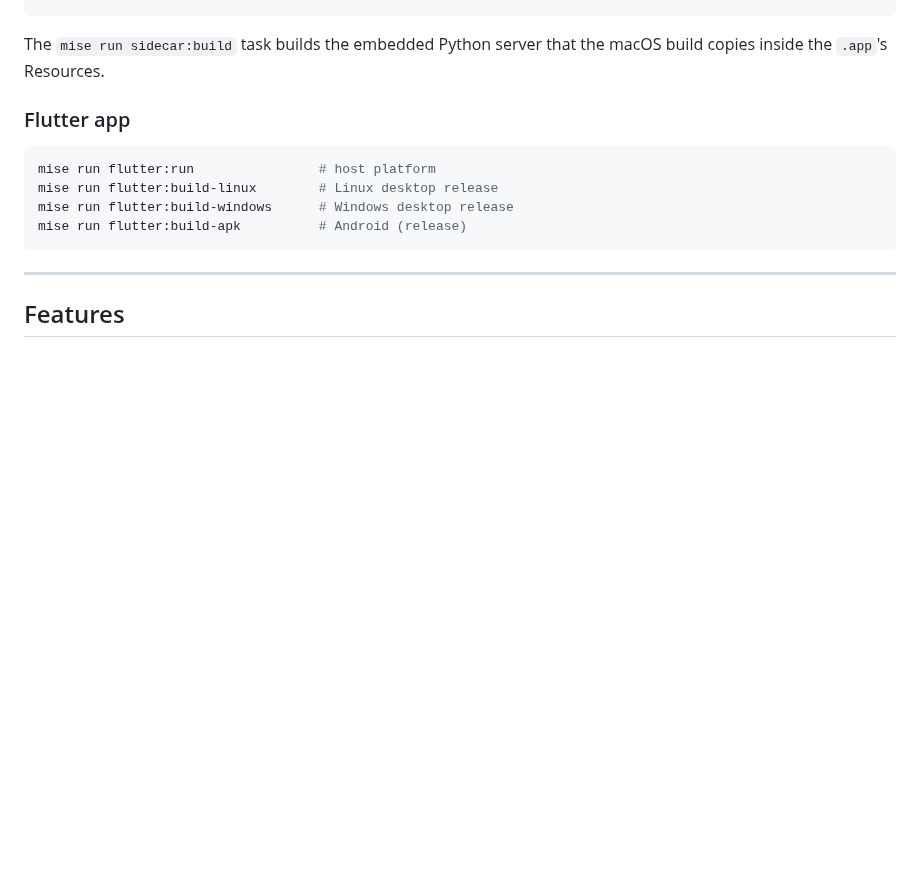
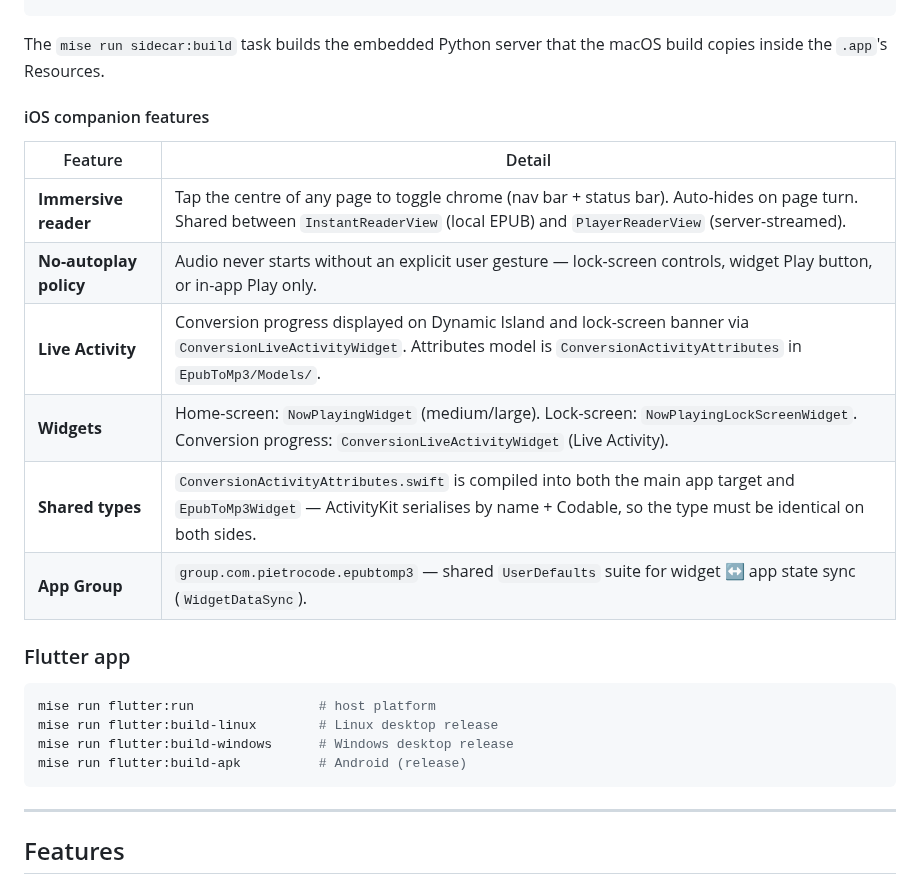
Before and after one commit to pietro1704/Epub-to-Mp3, a Markdown page: README.md, the part around the change. GitHub-like rendering; blank space fills up the shorter version.

```diff
--- a/README.md
+++ b/README.md
@@ -59,6 +59,17 @@ open EpubToMp3.xcodeproj
 
 The `mise run sidecar:build` task builds the embedded Python server
 that the macOS build copies inside the `.app`'s Resources.
+
+#### iOS companion features
+
+| Feature | Detail |
+|---|---|
+| **Immersive reader** | Tap the centre of any page to toggle chrome (nav bar + status bar). Auto-hides on page turn. Shared between `InstantReaderView` (local EPUB) and `PlayerReaderView` (server-streamed). |
+| **No-autoplay policy** | Audio never starts without an explicit user gesture — lock-screen controls, widget Play button, or in-app Play only. |
+| **Live Activity** | Conversion progress displayed on Dynamic Island and lock-screen banner via `ConversionLiveActivityWidget`. Attributes model is `ConversionActivityAttributes` in `EpubToMp3/Models/`. |
+| **Widgets** | Home-screen: `NowPlayingWidget` (medium/large). Lock-screen: `NowPlayingLockScreenWidget`. Conversion progress: `ConversionLiveActivityWidget` (Live Activity). |
+| **Shared types** | `ConversionActivityAttributes.swift` is compiled into both the main app target and `EpubToMp3Widget` — ActivityKit serialises by name + Codable, so the type must be identical on both sides. |
+| **App Group** | `group.com.pietrocode.epubtomp3` — shared `UserDefaults` suite for widget ↔ app state sync (`WidgetDataSync`). |
 
 ### Flutter app
 
```
Also changed, not shown: .claude/agents/README.md (added, +63 -0 lines), ios/EpubToMp3/README.md (added, +68 -0 lines).
